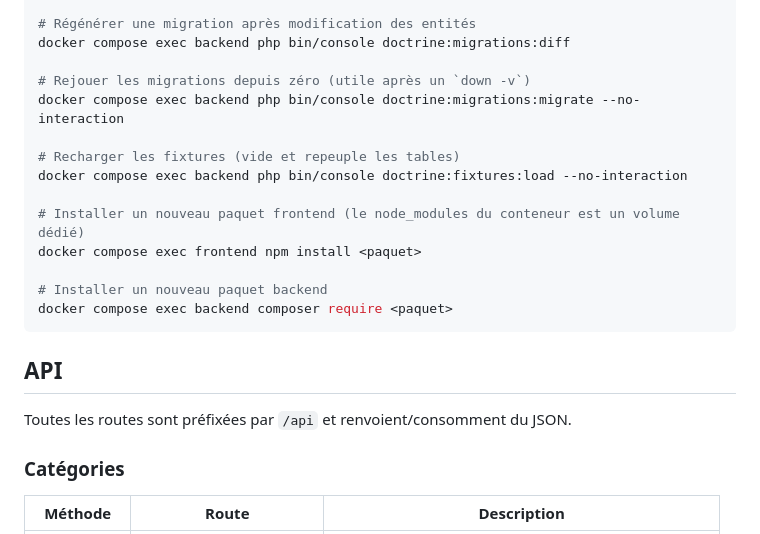
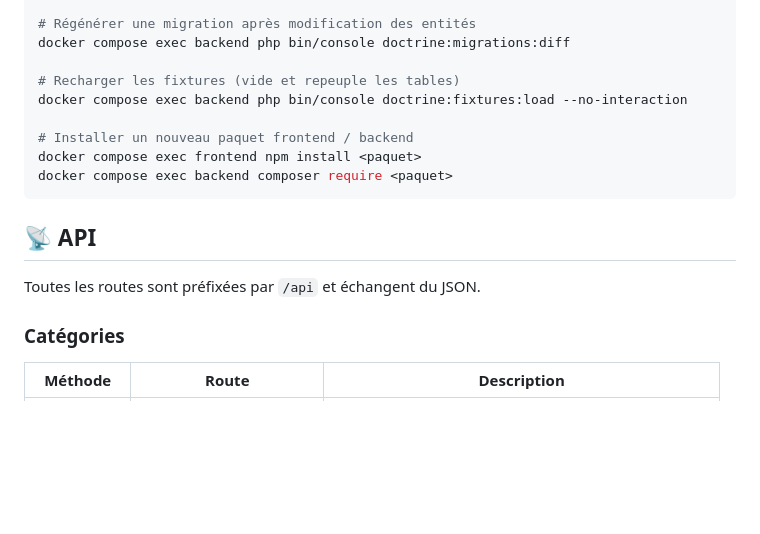
Before and after one commit to BetRyrer/Budgy, a Markdown page: README.md, the part around one of its changes. GitHub-like rendering; blank space fills up the shorter version.

Commit message:
Update README.md to enhance project description, features, and setup instructions

````diff
--- a/README.md
+++ b/README.md
@@ -94,22 +116,17 @@ docker compose exec backend sh
 # Régénérer une migration après modification des entités
 docker compose exec backend php bin/console doctrine:migrations:diff
 
-# Rejouer les migrations depuis zéro (utile après un `down -v`)
-docker compose exec backend php bin/console doctrine:migrations:migrate --no-interaction
-
 # Recharger les fixtures (vide et repeuple les tables)
 docker compose exec backend php bin/console doctrine:fixtures:load --no-interaction
 
-# Installer un nouveau paquet frontend (le node_modules du conteneur est un volume dédié)
+# Installer un nouveau paquet frontend / backend
 docker compose exec frontend npm install <paquet>
-
-# Installer un nouveau paquet backend
 docker compose exec backend composer require <paquet>
 ```
 
-## API
+## 📡 API
 
-Toutes les routes sont préfixées par `/api` et renvoient/consomment du JSON.
+Toutes les routes sont préfixées par `/api` et échangent du JSON.
 
 ### Catégories
 
````
Also changed, not shown: other parts of README.md (+102 -70 lines).
